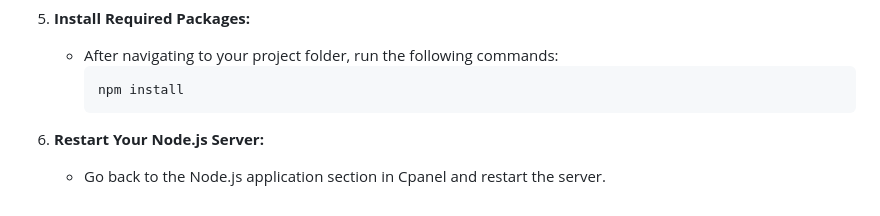
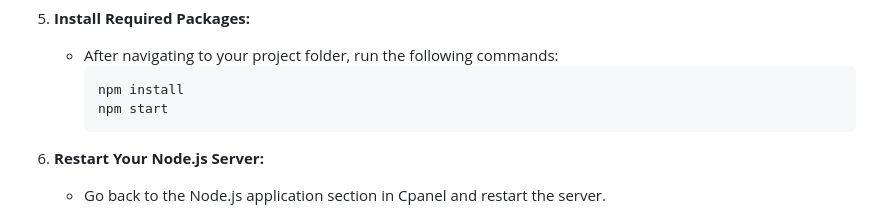
Before and after one commit to tahasite/tscoin, a Markdown page: README.md, the part around the change. GitHub-like rendering.

````diff
--- a/README.md
+++ b/README.md
@@ -49,6 +49,7 @@ You will need a hosting service that supports creating a Node.js project. Follow
    - After navigating to your project folder, run the following commands:
      ```sh
      npm install
+     npm start
      ```
 
 6. **Restart Your Node.js Server:**
````
